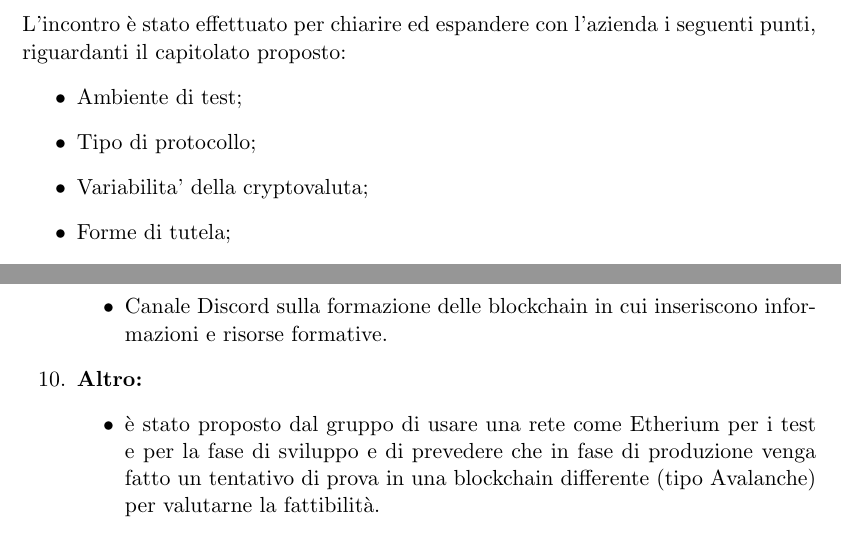
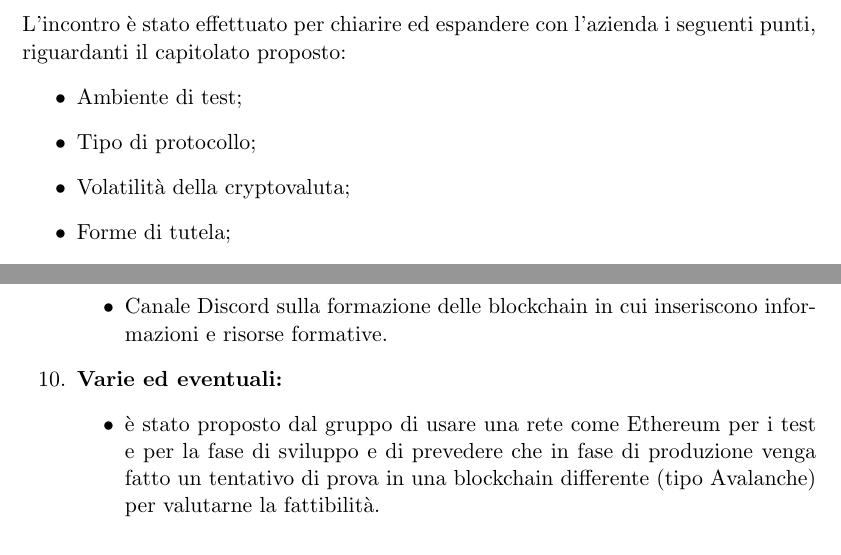
Before and after one commit to Yakuzaishi-SWE/docs, a LaTeX document (src/verbali/verbale_esterno_2021_11_10/verbale_esterno_2021_11_10.tex, which reads src/verbali/verbale_esterno_2021_11_10/sezioni/informazioni_riunione.tex, src/verbali/verbale_esterno_2021_11_10/sezioni/resoconto.tex): two parts of pages 3 and 5 of 6, joined at a grey line, cut so that both start at the same text. Compiled offline with pdfLaTeX.

Commit message:
versione finale verbali SyncLab

```diff
--- a/src/verbali/verbale_esterno_2021_11_10/sezioni/informazioni_riunione.tex
+++ b/src/verbali/verbale_esterno_2021_11_10/sezioni/informazioni_riunione.tex
@@ -20,7 +20,7 @@ L’incontro è stato effettuato per chiarire ed espandere con l’azienda i seg
 \begin{itemize}
 	\item Ambiente di test;
 	\item Tipo di protocollo;
-	\item Variabilita’ della cryptovaluta;
+	\item Volatilità della cryptovaluta;
 	\item Forme di tutela;
 	\item Multiwallet;
 	\item Web app;
--- a/src/verbali/verbale_esterno_2021_11_10/sezioni/resoconto.tex
+++ b/src/verbali/verbale_esterno_2021_11_10/sezioni/resoconto.tex
@@ -56,9 +56,9 @@
 		\item Canale Discord sulla formazione delle blockchain in cui inseriscono informazioni e risorse formative.
 	\end{itemize}
 
-	\item \textbf{Altro:}
+	\item \textbf{Varie ed eventuali:}
 	\begin{itemize}
-		\item è stato proposto dal gruppo di usare una rete come Etherium per i test e per la fase di sviluppo e di prevedere che in fase di produzione venga fatto un tentativo di prova in una blockchain differente (tipo Avalanche) per valutarne la fattibilità.
+		\item è stato proposto dal gruppo di usare una rete come Ethereum per i test e per la fase di sviluppo e di prevedere che in fase di produzione venga fatto un tentativo di prova in una blockchain differente (tipo Avalanche) per valutarne la fattibilità.
 	\end{itemize}
 
 \end{enumerate}
```
Also changed, not shown: src/verbali/verbale_esterno_2021_11_10/sezioni/informazioni_riunione.tex (2 more changed lines), src/verbali/verbale_esterno_2021_11_10/sezioni/resoconto.tex (2 more changed lines).
